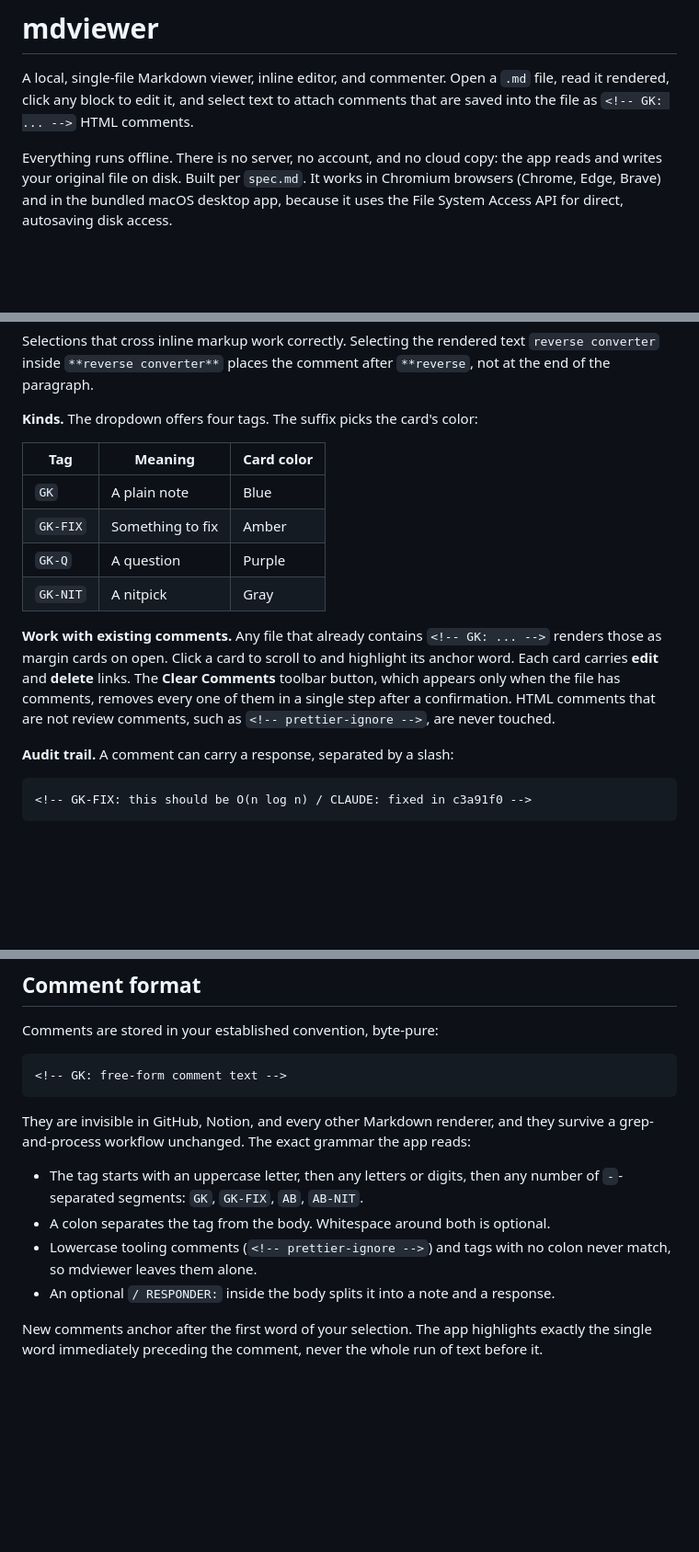
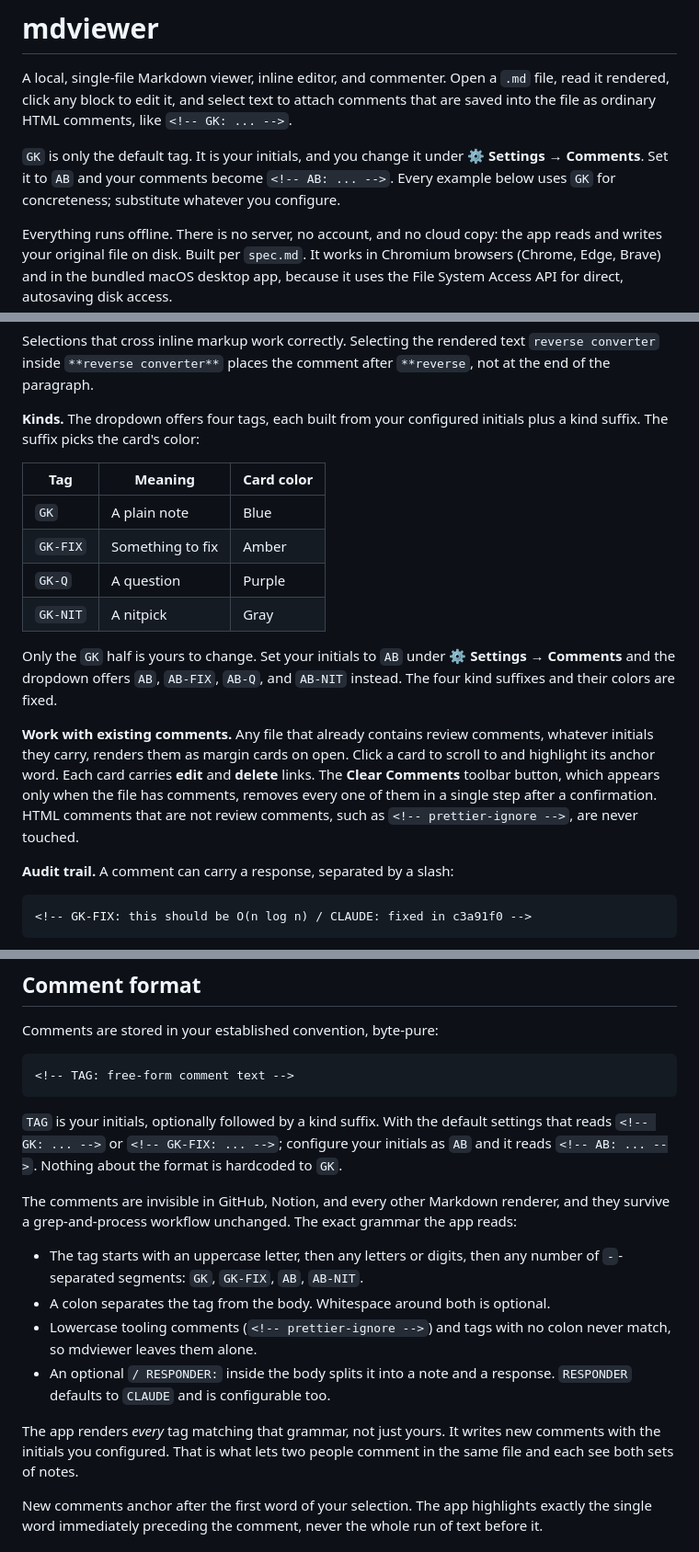
Before and after one commit to karypis/mdviewer, a Markdown page: README.md, 3 parts joined by grey strips. Shown at 92% size. GitHub-like rendering; blank space fills up the shorter version.

Commit message:
README: make the customizable comment tag unmissable
The README presented GK as if it were hardcoded. It is the default value of
the "Your initials" setting, and the fact was buried in a Sharing paragraph
below the fold and one settings-table cell.

State it in the opening paragraph, note under the Kinds table that the
initials half is configurable while the four kind suffixes are not, and
rewrite the Comment format section around a generic TAG rather than GK.

Co-Authored-By: Claude Opus 4.8 (1M context) <noreply@anthropic.com>
Claude-Session: https://claude.ai/code/session_01RYAbP6hXeFfdMqiSURfspx

````diff
--- a/README.md
+++ b/README.md
@@ -2,7 +2,13 @@
 
 A local, single-file Markdown viewer, inline editor, and commenter. Open a `.md`
 file, read it rendered, click any block to edit it, and select text to attach
-comments that are saved into the file as `<!-- GK: ... -->` HTML comments.
+comments that are saved into the file as ordinary HTML comments, like
+`<!-- GK: ... -->`.
+
+`GK` is only the default tag. It is your initials, and you change it under
+**⚙ Settings → Comments**. Set it to `AB` and your comments become
+`<!-- AB: ... -->`. Every example below uses `GK` for concreteness; substitute
+whatever you configure.
 
 Everything runs offline. There is no server, no account, and no cloud copy: the
 app reads and writes your original file on disk. Built per `spec.md`. It works in
@@ -128,7 +134,8 @@ Selections that cross inline markup work correctly. Selecting the rendered text
 `reverse converter` inside `**reverse converter**` places the comment after
 `**reverse`, not at the end of the paragraph.
 
-**Kinds.** The dropdown offers four tags. The suffix picks the card's color:
+**Kinds.** The dropdown offers four tags, each built from your configured
+initials plus a kind suffix. The suffix picks the card's color:
 
 | Tag | Meaning | Card color |
 |---|---|---|
@@ -137,13 +144,17 @@ Selections that cross inline markup work correctly. Selecting the rendered text
 | `GK-Q` | A question | Purple |
 | `GK-NIT` | A nitpick | Gray |
 
-**Work with existing comments.** Any file that already contains
-`<!-- GK: ... -->` renders those as margin cards on open. Click a card to scroll
-to and highlight its anchor word. Each card carries **edit** and **delete**
-links. The **Clear Comments** toolbar button, which appears only when the file
-has comments, removes every one of them in a single step after a confirmation.
-HTML comments that are not review comments, such as `<!-- prettier-ignore -->`,
-are never touched.
+Only the `GK` half is yours to change. Set your initials to `AB` under
+**⚙ Settings → Comments** and the dropdown offers `AB`, `AB-FIX`, `AB-Q`, and
+`AB-NIT` instead. The four kind suffixes and their colors are fixed.
+
+**Work with existing comments.** Any file that already contains review comments,
+whatever initials they carry, renders them as margin cards on open. Click a card
+to scroll to and highlight its anchor word. Each card carries **edit** and
+**delete** links. The **Clear Comments** toolbar button, which appears only when
+the file has comments, removes every one of them in a single step after a
+confirmation. HTML comments that are not review comments, such as
+`<!-- prettier-ignore -->`, are never touched.
 
 **Audit trail.** A comment can carry a response, separated by a slash:
 
@@ -253,11 +264,17 @@ On Windows and Linux, use **Ctrl** wherever this table says **⌘**.
 Comments are stored in your established convention, byte-pure:
 
 ```
-<!-- GK: free-form comment text -->
+<!-- TAG: free-form comment text -->
 ```
 
-They are invisible in GitHub, Notion, and every other Markdown renderer, and they
-survive a grep-and-process workflow unchanged. The exact grammar the app reads:
+`TAG` is your initials, optionally followed by a kind suffix. With the default
+settings that reads `<!-- GK: ... -->` or `<!-- GK-FIX: ... -->`; configure your
+initials as `AB` and it reads `<!-- AB: ... -->`. Nothing about the format is
+hardcoded to `GK`.
+
+The comments are invisible in GitHub, Notion, and every other Markdown renderer,
+and they survive a grep-and-process workflow unchanged. The exact grammar the app
+reads:
 
 - The tag starts with an uppercase letter, then any letters or digits, then any
   number of `-`-separated segments: `GK`, `GK-FIX`, `AB`, `AB-NIT`.
@@ -265,7 +282,11 @@ survive a grep-and-process workflow unchanged. The exact grammar the app reads:
 - Lowercase tooling comments (`<!-- prettier-ignore -->`) and tags with no colon
   never match, so mdviewer leaves them alone.
 - An optional `/ RESPONDER:` inside the body splits it into a note and a
-  response.
+  response. `RESPONDER` defaults to `CLAUDE` and is configurable too.
+
+The app renders *every* tag matching that grammar, not just yours. It writes new
+comments with the initials you configured. That is what lets two people comment
+in the same file and each see both sets of notes.
 
 New comments anchor after the first word of your selection. The app highlights
 exactly the single word immediately preceding the comment, never the whole run of
````
Also changed, not shown: other parts of README.md (+1 -1 lines).
